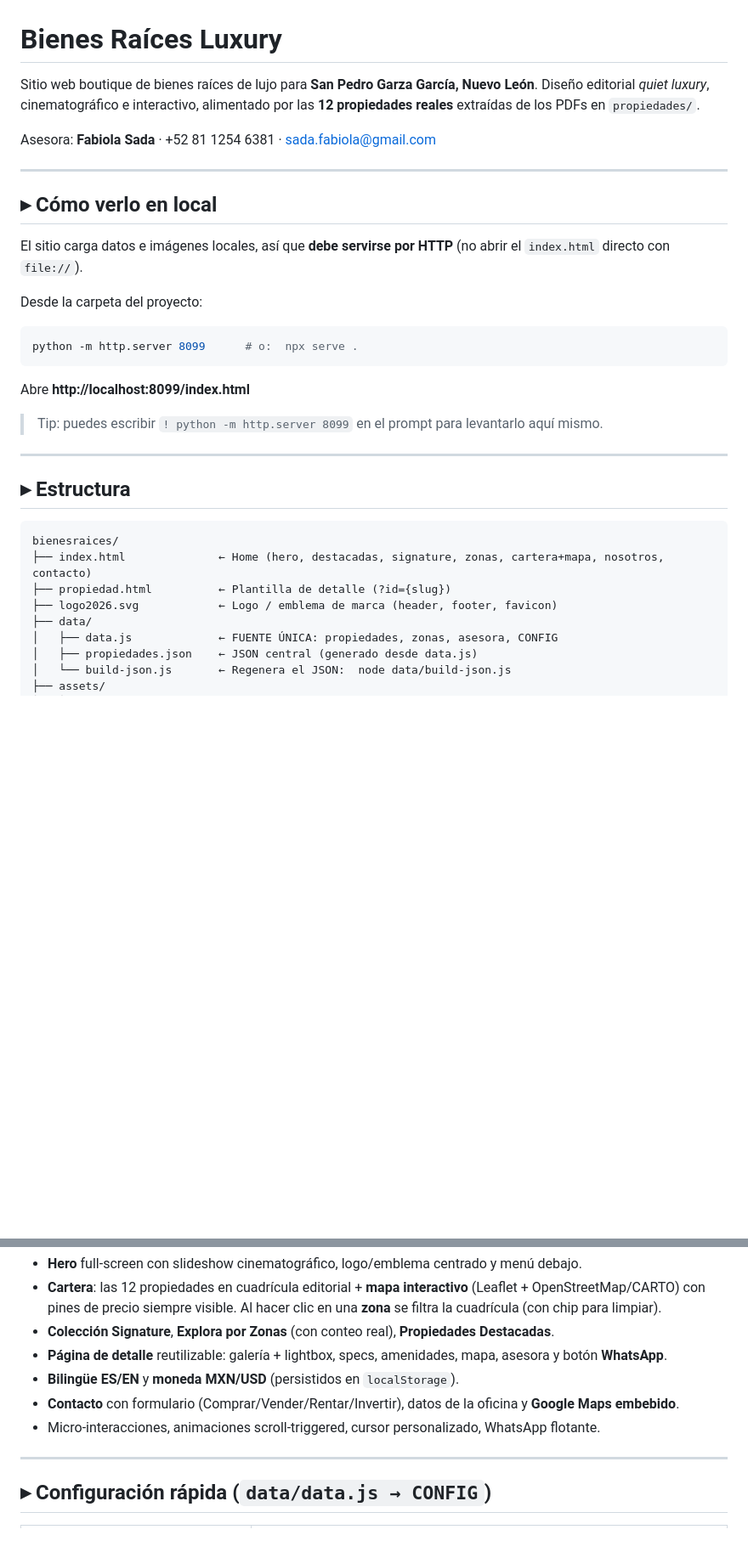
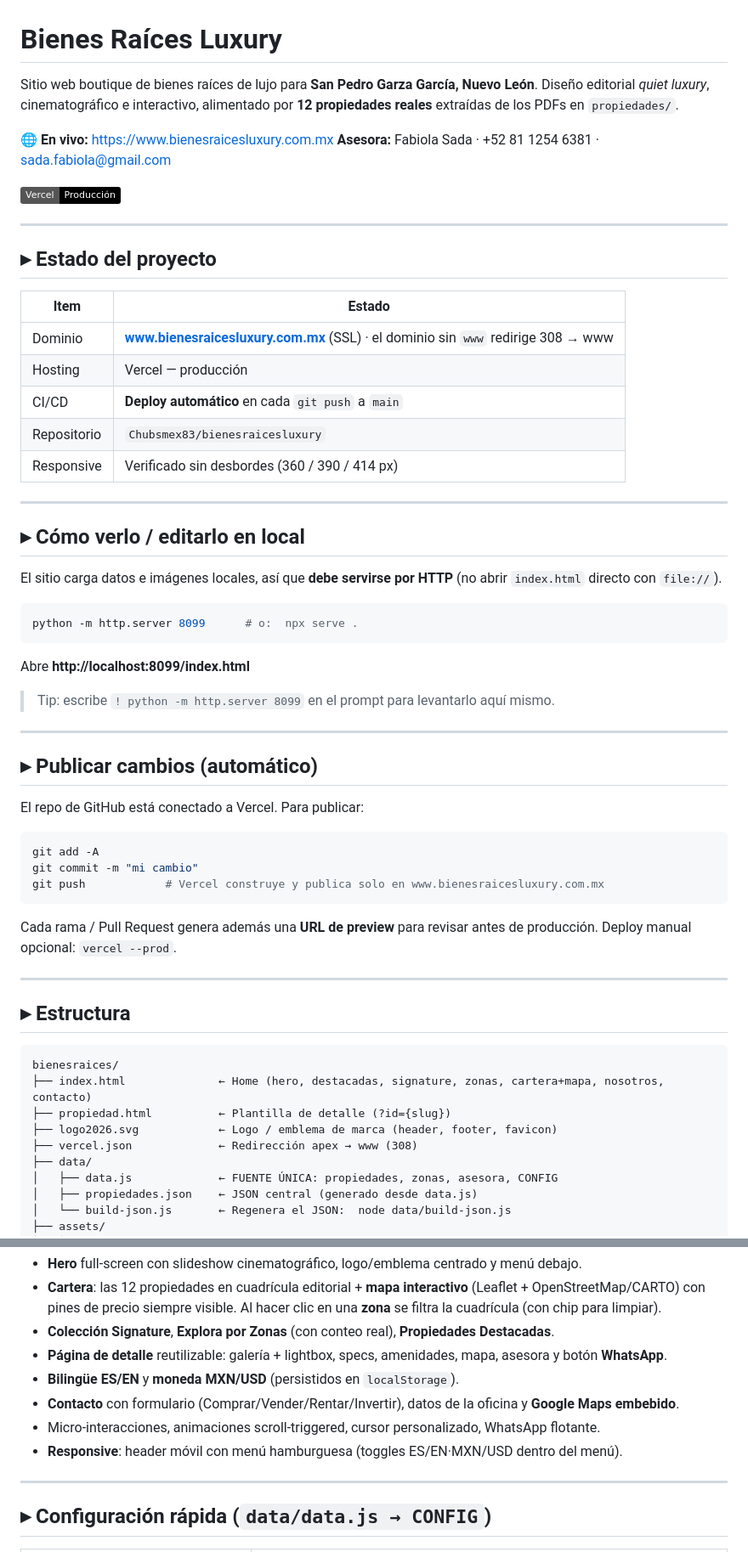
Before and after one commit to Chubsmex83/bienesraicesluxury, a Markdown page: README.md, 2 parts joined by grey strips. Shown at 85% size. Drawn GitHub-style; badges without logos; blank space fills up the shorter version.

Commit message:
Actualiza README: estado final entregado (dominio, deploy automático, guía)
Co-Authored-By: Claude Opus 4.8 (1M context) <noreply@anthropic.com>

````diff
--- a/README.md
+++ b/README.md
@@ -1,19 +1,32 @@
 # Bienes Raíces Luxury
 
 Sitio web boutique de bienes raíces de lujo para **San Pedro Garza García, Nuevo León**.
-Diseño editorial *quiet luxury*, cinematográfico e interactivo, alimentado por las **12 propiedades reales**
+Diseño editorial *quiet luxury*, cinematográfico e interactivo, alimentado por **12 propiedades reales**
 extraídas de los PDFs en `propiedades/`.
 
-Asesora: **Fabiola Sada** · +52 81 1254 6381 · sada.fabiola@gmail.com
+**🌐 En vivo:** https://www.bienesraicesluxury.com.mx
+**Asesora:** Fabiola Sada · +52 81 1254 6381 · sada.fabiola@gmail.com
+
+[![Deploy](https://img.shields.io/badge/Vercel-Producci%C3%B3n-000?logo=vercel)](https://www.bienesraicesluxury.com.mx)
 
 ---
 
-## ▸ Cómo verlo en local
+## ▸ Estado del proyecto
 
-El sitio carga datos e imágenes locales, así que **debe servirse por HTTP** (no abrir el `index.html`
+| Item | Estado |
+|------|--------|
+| Dominio | **www.bienesraicesluxury.com.mx** (SSL) · el dominio sin `www` redirige 308 → www |
+| Hosting | Vercel — producción |
+| CI/CD | **Deploy automático** en cada `git push` a `main` |
+| Repositorio | `Chubsmex83/bienesraicesluxury` |
+| Responsive | Verificado sin desbordes (360 / 390 / 414 px) |
+
+---
+
+## ▸ Cómo verlo / editarlo en local
+
+El sitio carga datos e imágenes locales, así que **debe servirse por HTTP** (no abrir `index.html`
 directo con `file://`).
-
-Desde la carpeta del proyecto:
 
 ```bash
 python -m http.server 8099      # o:  npx serve .
@@ -21,7 +34,22 @@ python -m http.server 8099      # o:  npx serve .
 
 Abre **http://localhost:8099/index.html**
 
-> Tip: puedes escribir `! python -m http.server 8099` en el prompt para levantarlo aquí mismo.
+> Tip: escribe `! python -m http.server 8099` en el prompt para levantarlo aquí mismo.
+
+---
+
+## ▸ Publicar cambios (automático)
+
+El repo de GitHub está conectado a Vercel. Para publicar:
+
+```bash
+git add -A
+git commit -m "mi cambio"
+git push            # Vercel construye y publica solo en www.bienesraicesluxury.com.mx
+```
+
+Cada rama / Pull Request genera además una **URL de preview** para revisar antes de producción.
+Deploy manual opcional: `vercel --prod`.
 
 ---
 
@@ -32,6 +60,7 @@ bienesraices/
 ├── index.html              ← Home (hero, destacadas, signature, zonas, cartera+mapa, nosotros, contacto)
 ├── propiedad.html          ← Plantilla de detalle (?id={slug})
 ├── logo2026.svg            ← Logo / emblema de marca (header, footer, favicon)
+├── vercel.json             ← Redirección apex → www (308)
 ├── data/
 │   ├── data.js             ← FUENTE ÚNICA: propiedades, zonas, asesora, CONFIG
 │   ├── propiedades.json    ← JSON central (generado desde data.js)
@@ -79,6 +108,7 @@ bienesraices/
 - **Bilingüe ES/EN** y **moneda MXN/USD** (persistidos en `localStorage`).
 - **Contacto** con formulario (Comprar/Vender/Rentar/Invertir), datos de la oficina y **Google Maps embebido**.
 - Micro-interacciones, animaciones scroll-triggered, cursor personalizado, WhatsApp flotante.
+- **Responsive**: header móvil con menú hamburguesa (toggles ES/EN·MXN/USD dentro del menú).
 
 ---
 
````
Also changed, not shown: other parts of README.md (+1 -19 lines).
